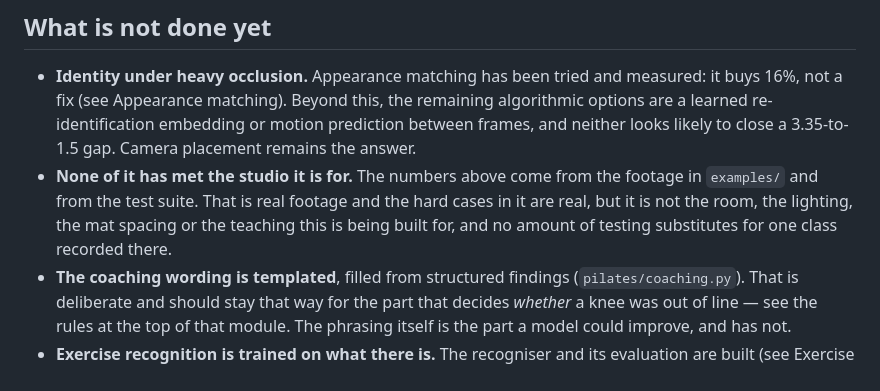
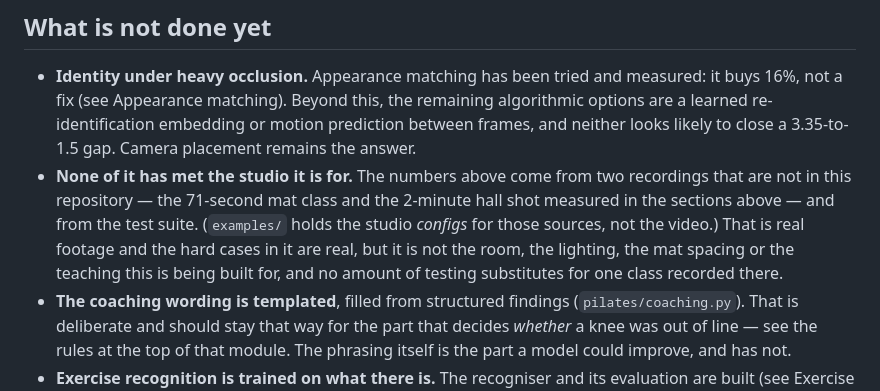
Before and after one commit to sarvarurdushev/Pilates-Yoga-, a Markdown page: README.md, the part around the change. Rendered like a GitHub page.

Commit message:
Say where the measured numbers actually came from
The previous commit wrote that they come from "the footage in `examples/`".
They do not: `examples/` holds the studio configs for those sources, and the
video is not in this repository at all. In a file whose rule is that every
number says where it came from, a provenance line that is wrong is worse than
no line.

Co-Authored-By: Claude Opus 5 <noreply@anthropic.com>
Claude-Session: https://claude.ai/code/session_016GHWRxPshsyD4Ter2tLes9

```diff
--- a/README.md
+++ b/README.md
@@ -2390,11 +2390,13 @@ Playwright's own is not installed.
   the remaining algorithmic options are a learned re-identification embedding
   or motion prediction between frames, and neither looks likely to close a
   3.35-to-1.5 gap. Camera placement remains the answer.
-- **None of it has met the studio it is for.** The numbers above come from the
-  footage in `examples/` and from the test suite. That is real footage and the
-  hard cases in it are real, but it is not the room, the lighting, the mat
-  spacing or the teaching this is being built for, and no amount of testing
-  substitutes for one class recorded there.
+- **None of it has met the studio it is for.** The numbers above come from two
+  recordings that are not in this repository — the 71-second mat class and the
+  2-minute hall shot measured in the sections above — and from the test suite.
+  (`examples/` holds the studio *configs* for those sources, not the video.)
+  That is real footage and the hard cases in it are real, but it is not the
+  room, the lighting, the mat spacing or the teaching this is being built for,
+  and no amount of testing substitutes for one class recorded there.
 - **The coaching wording is templated**, filled from structured findings
   (`pilates/coaching.py`). That is deliberate and should stay that way for the
   part that decides *whether* a knee was out of line — see the rules at the top
```
